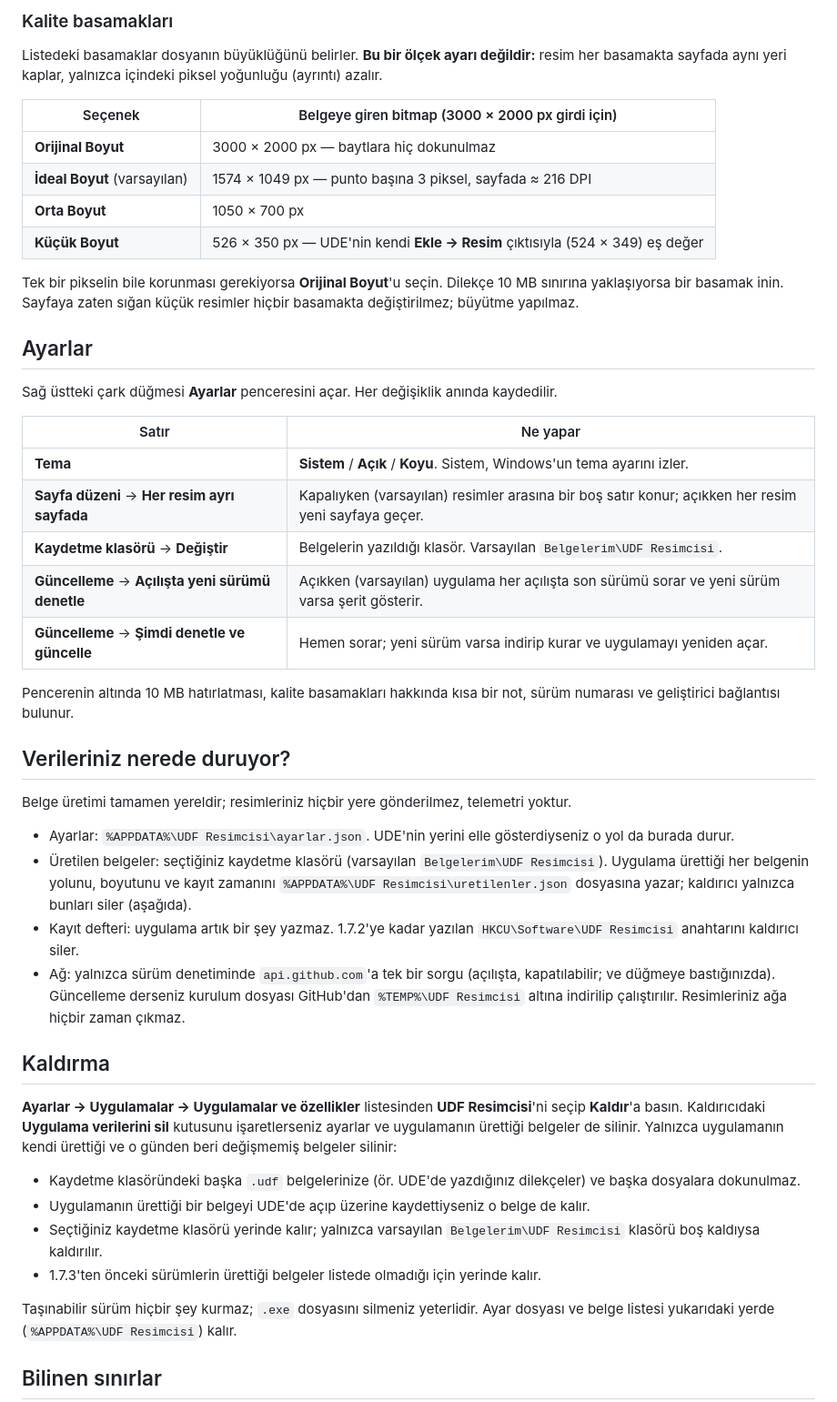
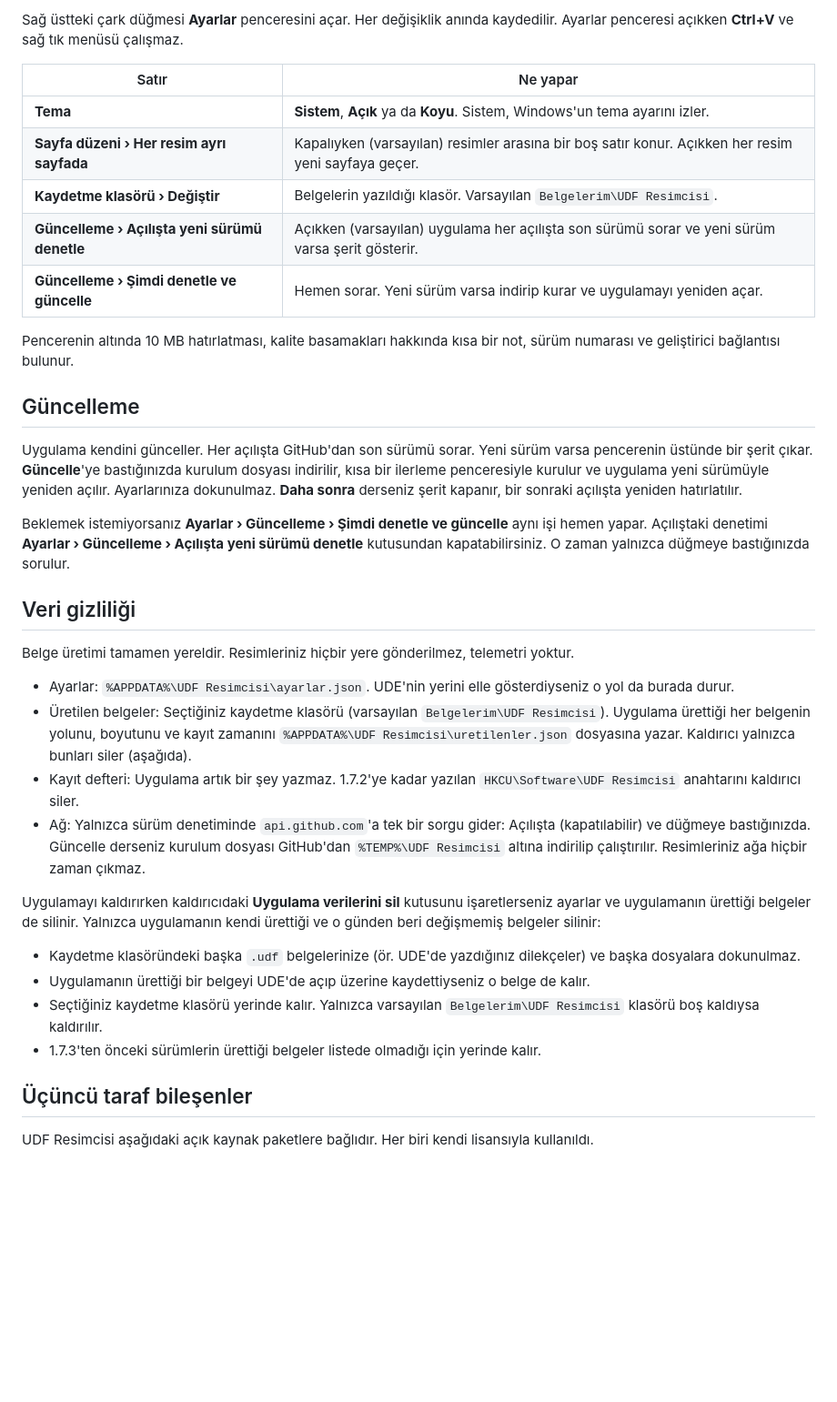
Before and after one commit to SCgrS/UDF-Resimcisi, a Markdown page: README.md, the part around one of its changes. Shown at 91% size. Drawn GitHub-style; blank space fills up the shorter version.

```diff
--- a/README.md
+++ b/README.md
@@ -157,66 +158,50 @@ Büyük düğmenin altındaki **Klasörü aç**, kaydetme klasörünü Gezgin'de
-### Kalite basamakları
-
-Listedeki basamaklar dosyanın büyüklüğünü belirler. **Bu bir ölçek ayarı değildir:** resim her
-basamakta sayfada aynı yeri kaplar, yalnızca içindeki piksel yoğunluğu (ayrıntı) azalır.
-
-| Seçenek | Belgeye giren bitmap (3000 × 2000 px girdi için) |
-| --- | --- |
-| **Orijinal Boyut** | 3000 × 2000 px — baytlara hiç dokunulmaz |
-| **İdeal Boyut** (varsayılan) | 1574 × 1049 px — punto başına 3 piksel, sayfada ≈ 216 DPI |
-| **Orta Boyut** | 1050 × 700 px |
-| **Küçük Boyut** | 526 × 350 px — UDE'nin kendi **Ekle → Resim** çıktısıyla (524 × 349) eş değer |
-
-Tek bir pikselin bile korunması gerekiyorsa **Orijinal Boyut**'u seçin. Dilekçe 10 MB sınırına
-yaklaşıyorsa bir basamak inin. Sayfaya zaten sığan küçük resimler hiçbir basamakta
-değiştirilmez; büyütme yapılmaz.
-
-## Ayarlar
-
-Sağ üstteki çark düğmesi **Ayarlar** penceresini açar. Her değişiklik anında kaydedilir.
+Sağ üstteki çark düğmesi **Ayarlar** penceresini açar. Her değişiklik anında kaydedilir. Ayarlar penceresi açıkken
+**Ctrl+V** ve sağ tık menüsü çalışmaz.
 
 | Satır | Ne yapar |
 | --- | --- |
-| **Tema** | **Sistem** / **Açık** / **Koyu**. Sistem, Windows'un tema ayarını izler. |
-| **Sayfa düzeni** → **Her resim ayrı sayfada** | Kapalıyken (varsayılan) resimler arasına bir boş satır konur; açıkken her resim yeni sayfaya geçer. |
-| **Kaydetme klasörü** → **Değiştir** | Belgelerin yazıldığı klasör. Varsayılan `Belgelerim\UDF Resimcisi`. |
-| **Güncelleme** → **Açılışta yeni sürümü denetle** | Açıkken (varsayılan) uygulama her açılışta son sürümü sorar ve yeni sürüm varsa şerit gösterir. |
-| **Güncelleme** → **Şimdi denetle ve güncelle** | Hemen sorar; yeni sürüm varsa indirip kurar ve uygulamayı yeniden açar. |
+| **Tema** | **Sistem**, **Açık** ya da **Koyu**. Sistem, Windows'un tema ayarını izler. |
+| **Sayfa düzeni › Her resim ayrı sayfada** | Kapalıyken (varsayılan) resimler arasına bir boş satır konur. Açıkken her resim yeni sayfaya geçer. |
+| **Kaydetme klasörü › Değiştir** | Belgelerin yazıldığı klasör. Varsayılan `Belgelerim\UDF Resimcisi`. |
+| **Güncelleme › Açılışta yeni sürümü denetle** | Açıkken (varsayılan) uygulama her açılışta son sürümü sorar ve yeni sürüm varsa şerit gösterir. |
+| **Güncelleme › Şimdi denetle ve güncelle** | Hemen sorar. Yeni sürüm varsa indirip kurar ve uygulamayı yeniden açar. |
 
-Pencerenin altında 10 MB hatırlatması, kalite basamakları hakkında kısa bir not, sürüm numarası
-ve geliştirici bağlantısı bulunur.
+Pencerenin altında 10 MB hatırlatması, kalite basamakları hakkında kısa bir not, sürüm numarası ve geliştirici bağlantısı
+bulunur.
 
-## Verileriniz nerede duruyor?
+## Güncelleme
 
-Belge üretimi tamamen yereldir; resimleriniz hiçbir yere gönderilmez, telemetri yoktur.
+Uygulama kendini günceller. Her açılışta GitHub'dan son sürümü sorar. Yeni sürüm varsa pencerenin üstünde bir şerit çıkar.
+**Güncelle**'ye bastığınızda kurulum dosyası indirilir, kısa bir ilerleme penceresiyle kurulur ve uygulama yeni sürümüyle
+yeniden açılır. Ayarlarınıza dokunulmaz. **Daha sonra** derseniz şerit kapanır, bir sonraki açılışta yeniden hatırlatılır.
 
-- Ayarlar: `%APPDATA%\UDF Resimcisi\ayarlar.json`. UDE'nin yerini elle gösterdiyseniz o yol da
-  burada durur.
-- Üretilen belgeler: seçtiğiniz kaydetme klasörü (varsayılan `Belgelerim\UDF Resimcisi`).
-  Uygulama ürettiği her belgenin yolunu, boyutunu ve kayıt zamanını
-  `%APPDATA%\UDF Resimcisi\uretilenler.json` dosyasına yazar; kaldırıcı yalnızca bunları siler
-  (aşağıda).
-- Kayıt defteri: uygulama artık bir şey yazmaz. 1.7.2'ye kadar yazılan
-  `HKCU\Software\UDF Resimcisi` anahtarını kaldırıcı siler.
-- Ağ: yalnızca sürüm denetiminde `api.github.com`'a tek bir sorgu (açılışta, kapatılabilir;
-  ve düğmeye bastığınızda). Güncelleme derseniz kurulum dosyası GitHub'dan
-  `%TEMP%\UDF Resimcisi` altına indirilip çalıştırılır. Resimleriniz ağa hiçbir zaman çıkmaz.
+Beklemek istemiyorsanız **Ayarlar › Güncelleme › Şimdi denetle ve güncelle** aynı işi hemen yapar. Açılıştaki denetimi
+**Ayarlar › Güncelleme › Açılışta yeni sürümü denetle** kutusundan kapatabilirsiniz. O zaman yalnızca düğmeye bastığınızda
+sorulur.
 
-## Kaldırma
+## Veri gizliliği
 
-**Ayarlar → Uygulamalar → Uygulamalar ve özellikler** listesinden **UDF Resimcisi**'ni seçip
-**Kaldır**'a basın. Kaldırıcıdaki **Uygulama verilerini sil** kutusunu işaretlerseniz ayarlar
-ve uygulamanın ürettiği belgeler de silinir. Yalnızca uygulamanın kendi ürettiği ve o günden
-beri değişmemiş belgeler silinir:
+Belge üretimi tamamen yereldir. Resimleriniz hiçbir yere gönderilmez, telemetri yoktur.
 
-- Kaydetme klasöründeki başka `.udf` belgelerinize (ör. UDE'de yazdığınız dilekçeler) ve başka
-  dosyalara dokunulmaz.
+- Ayarlar: `%APPDATA%\UDF Resimcisi\ayarlar.json`. UDE'nin yerini elle gösterdiyseniz o yol da burada durur.
+- Üretilen belgeler: Seçtiğiniz kaydetme klasörü (varsayılan `Belgelerim\UDF Resimcisi`). Uygulama ürettiği her belgenin
+  yolunu, boyutunu ve kayıt zamanını `%APPDATA%\UDF Resimcisi\uretilenler.json` dosyasına yazar. Kaldırıcı yalnızca bunları
+  siler (aşağıda).
+- Kayıt defteri: Uygulama artık bir şey yazmaz. 1.7.2'ye kadar yazılan `HKCU\Software\UDF Resimcisi` anahtarını kaldırıcı
+  siler.
+- Ağ: Yalnızca sürüm denetiminde `api.github.com`'a tek bir sorgu gider: Açılışta (kapatılabilir) ve düğmeye
+  bastığınızda. Güncelle derseniz kurulum dosyası GitHub'dan `%TEMP%\UDF Resimcisi` altına indirilip çalıştırılır. Resimleriniz ağa hiçbir
+  zaman çıkmaz.
+
+Uygulamayı kaldırırken kaldırıcıdaki **Uygulama verilerini sil** kutusunu işaretlerseniz ayarlar ve uygulamanın ürettiği
+belgeler de silinir. Yalnızca uygulamanın kendi ürettiği ve o günden beri değişmemiş belgeler silinir:
+
+- Kaydetme klasöründeki başka `.udf` belgelerinize (ör. UDE'de yazdığınız dilekçeler) ve başka dosyalara dokunulmaz.
 - Uygulamanın ürettiği bir belgeyi UDE'de açıp üzerine kaydettiyseniz o belge de kalır.
-- Seçtiğiniz kaydetme klasörü yerinde kalır; yalnızca varsayılan `Belgelerim\UDF Resimcisi`
-  klasörü boş kaldıysa kaldırılır.
+- Seçtiğiniz kaydetme klasörü yerinde kalır. Yalnızca varsayılan `Belgelerim\UDF Resimcisi` klasörü boş kaldıysa kaldırılır.
 - 1.7.3'ten önceki sürümlerin ürettiği belgeler listede olmadığı için yerinde kalır.
 
-Taşınabilir sürüm hiçbir şey kurmaz; `.exe` dosyasını silmeniz yeterlidir. Ayar dosyası ve
-belge listesi yukarıdaki yerde (`%APPDATA%\UDF Resimcisi`) kalır.
+## Üçüncü taraf bileşenler
 
-## Bilinen sınırlar
+UDF Resimcisi aşağıdaki açık kaynak paketlere bağlıdır. Her biri kendi lisansıyla kullanıldı.
 
```
Also changed, not shown: other parts of README.md (+141 -158 lines), docs/GELISTIRME.md (added, +19 -0 lines).
